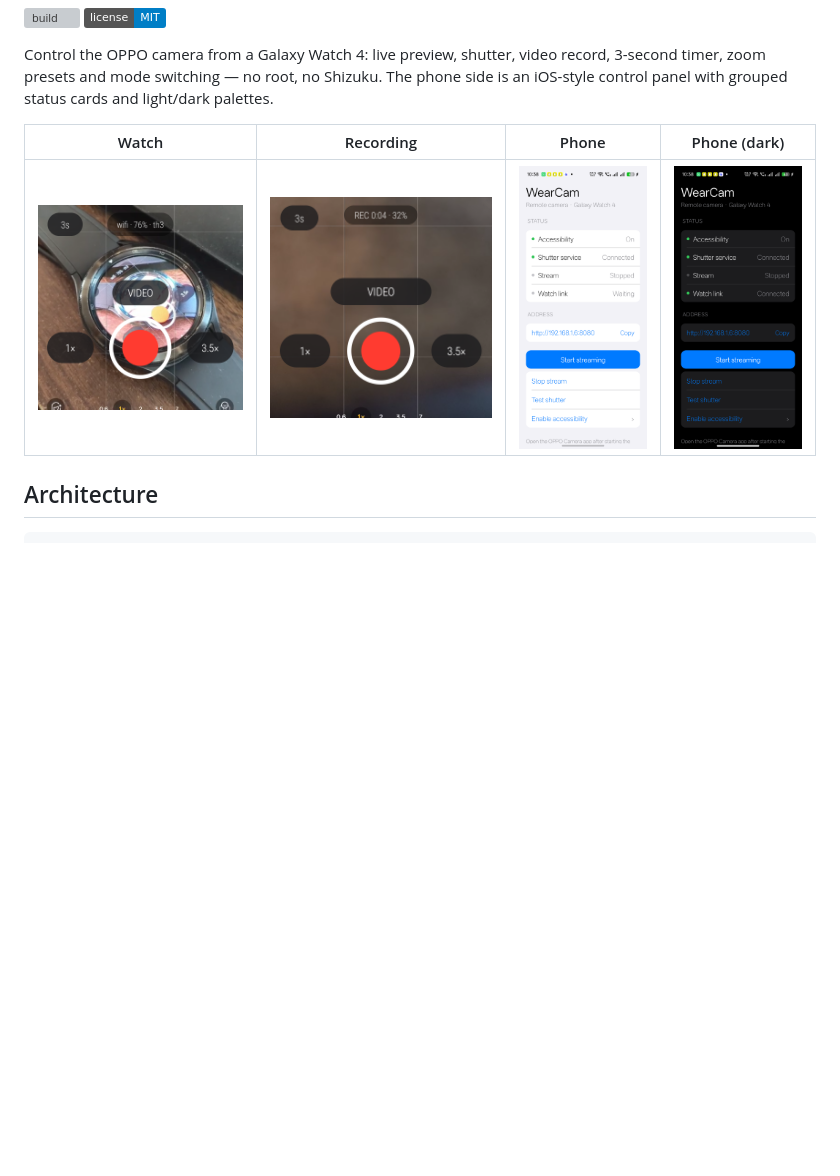
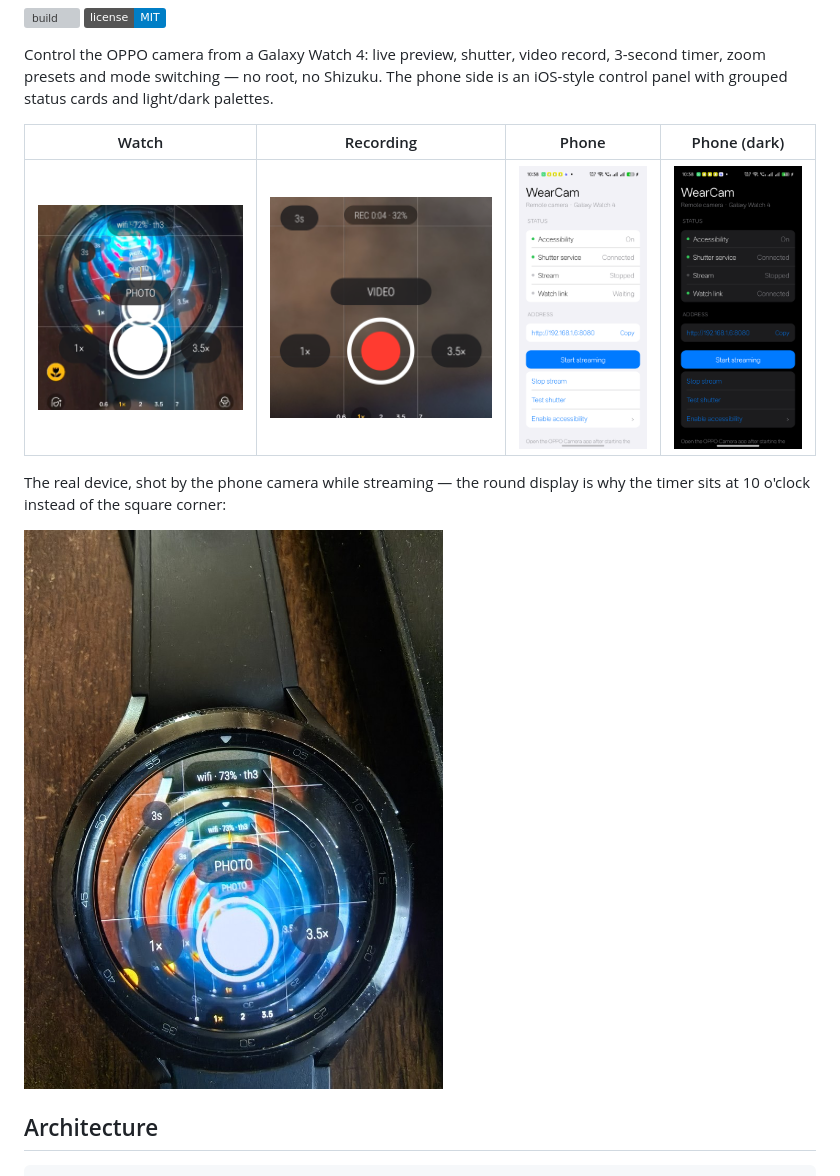
Before and after one commit to The-kadtan2027/wearcam, a Markdown page: README.md, the part around the change. Drawn GitHub-style; pictures changed too: docs/watch-real.jpg (added), docs/watch.png; badges without logos; blank space fills up the shorter version; grey boxes are pictures that could not be loaded.

```diff
--- a/README.md
+++ b/README.md
@@ -11,6 +11,11 @@ light/dark palettes.
 | Watch | Recording | Phone | Phone (dark) |
 |---|---|---|---|
 | ![](docs/watch.png) | ![](docs/watch-rec.png) | ![](docs/phone.png) | ![](docs/phone-dark.png) |
+
+The real device, shot by the phone camera while streaming — the round display is
+why the timer sits at 10 o'clock instead of the square corner:
+
+![](docs/watch-real.jpg)
 
 ## Architecture
 
```
Also changed, not shown: 1 other file.
